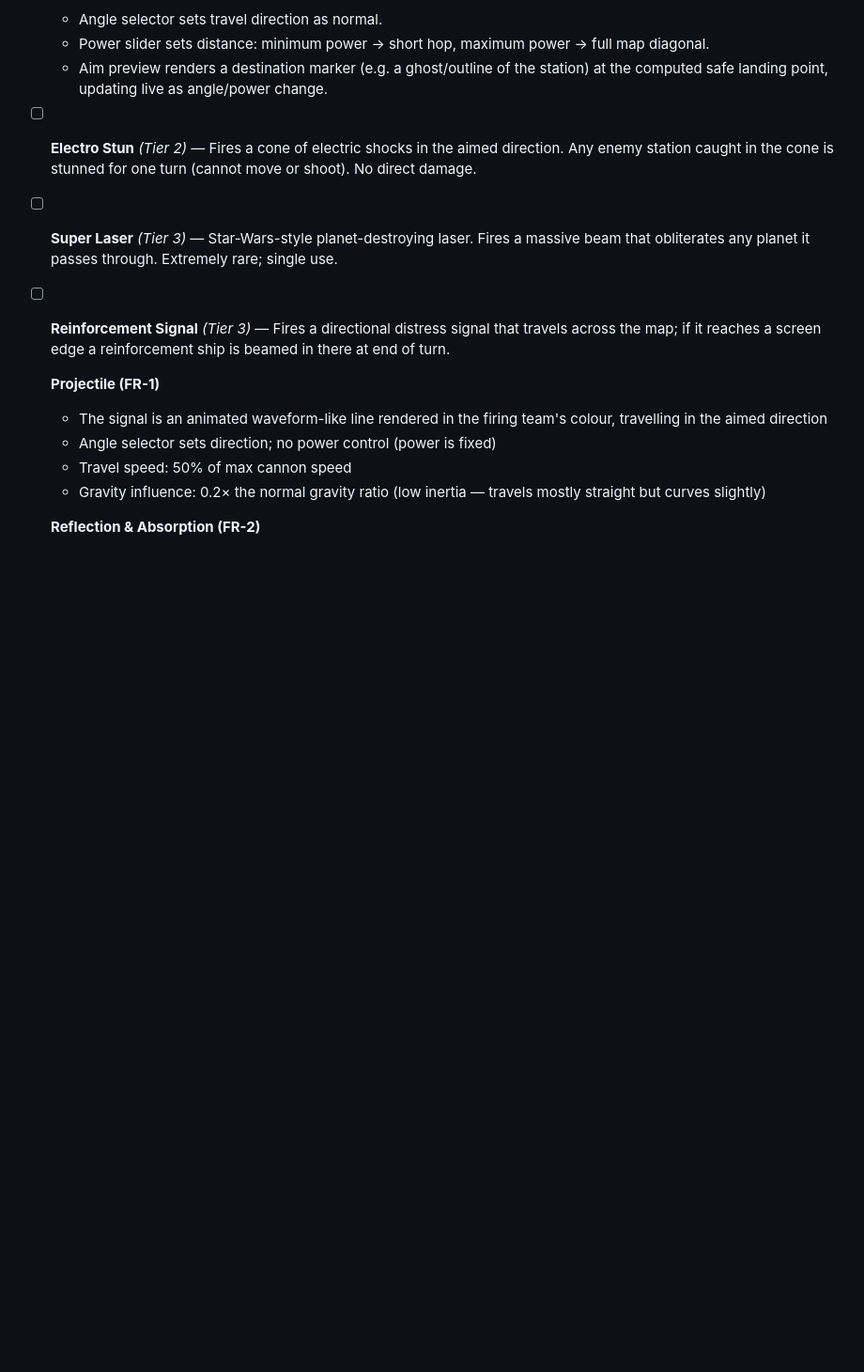
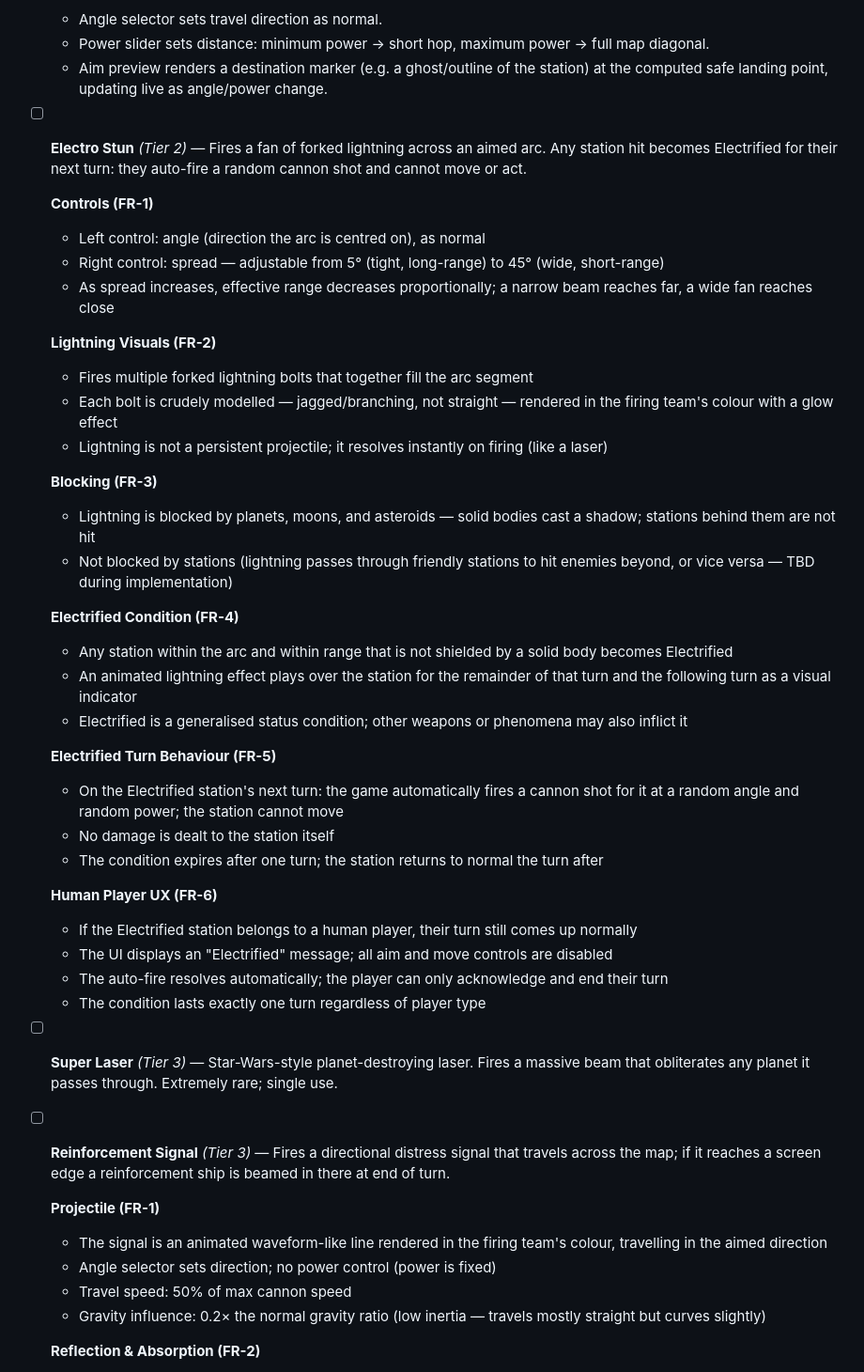
Before and after one commit to oopsboogaloo/DeathStarBattles, a Markdown page: IssuesTODOList.md, the part around the change. Shown at 94% size. Rendered like a GitHub page; blank space fills up the shorter version.

Commit message:
Add detailed Electro Stun weapon spec to TODO list
https://claude.ai/code/session_01LmAJPeMfzBRVvT3Jm2GXPH

```diff
--- a/IssuesTODOList.md
+++ b/IssuesTODOList.md
@@ -199,7 +199,37 @@ Collectables are assigned a tier that governs drop rarity and starting-weapon el
   - Power slider sets distance: minimum power → short hop, maximum power → full map diagonal.
   - Aim preview renders a destination marker (e.g. a ghost/outline of the station) at the computed safe landing point, updating live as angle/power change.
 
-- [ ] **Electro Stun** *(Tier 2)* — Fires a cone of electric shocks in the aimed direction. Any enemy station caught in the cone is stunned for one turn (cannot move or shoot). No direct damage.
+- [ ] **Electro Stun** *(Tier 2)* — Fires a fan of forked lightning across an aimed arc. Any station hit becomes Electrified for their next turn: they auto-fire a random cannon shot and cannot move or act.
+
+  **Controls (FR-1)**
+  - Left control: angle (direction the arc is centred on), as normal
+  - Right control: spread — adjustable from 5° (tight, long-range) to 45° (wide, short-range)
+  - As spread increases, effective range decreases proportionally; a narrow beam reaches far, a wide fan reaches close
+
+  **Lightning Visuals (FR-2)**
+  - Fires multiple forked lightning bolts that together fill the arc segment
+  - Each bolt is crudely modelled — jagged/branching, not straight — rendered in the firing team's colour with a glow effect
+  - Lightning is not a persistent projectile; it resolves instantly on firing (like a laser)
+
+  **Blocking (FR-3)**
+  - Lightning is blocked by planets, moons, and asteroids — solid bodies cast a shadow; stations behind them are not hit
+  - Not blocked by stations (lightning passes through friendly stations to hit enemies beyond, or vice versa — TBD during implementation)
+
+  **Electrified Condition (FR-4)**
+  - Any station within the arc and within range that is not shielded by a solid body becomes Electrified
+  - An animated lightning effect plays over the station for the remainder of that turn and the following turn as a visual indicator
+  - Electrified is a generalised status condition; other weapons or phenomena may also inflict it
+
+  **Electrified Turn Behaviour (FR-5)**
+  - On the Electrified station's next turn: the game automatically fires a cannon shot for it at a random angle and random power; the station cannot move
+  - No damage is dealt to the station itself
+  - The condition expires after one turn; the station returns to normal the turn after
+
+  **Human Player UX (FR-6)**
+  - If the Electrified station belongs to a human player, their turn still comes up normally
+  - The UI displays an "Electrified" message; all aim and move controls are disabled
+  - The auto-fire resolves automatically; the player can only acknowledge and end their turn
+  - The condition lasts exactly one turn regardless of player type
 
 - [ ] **Super Laser** *(Tier 3)* — Star-Wars-style planet-destroying laser. Fires a massive beam that obliterates any planet it passes through. Extremely rare; single use.
 
```
